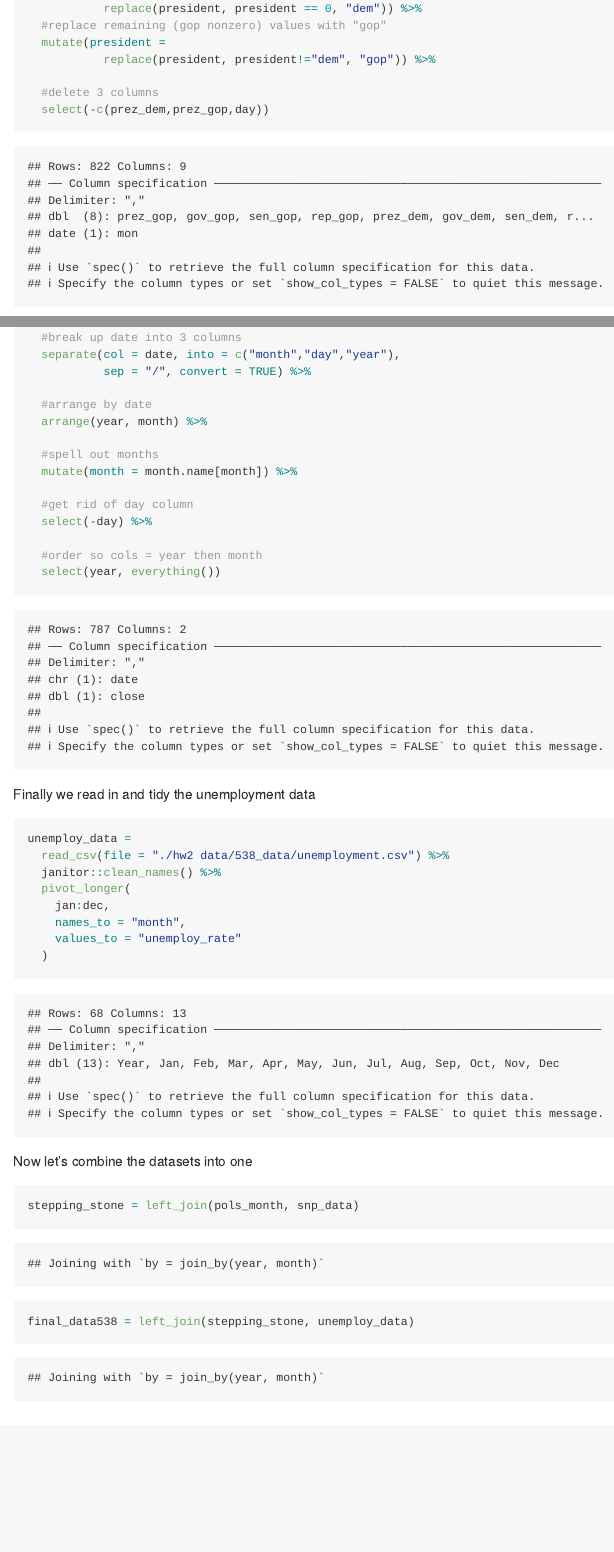
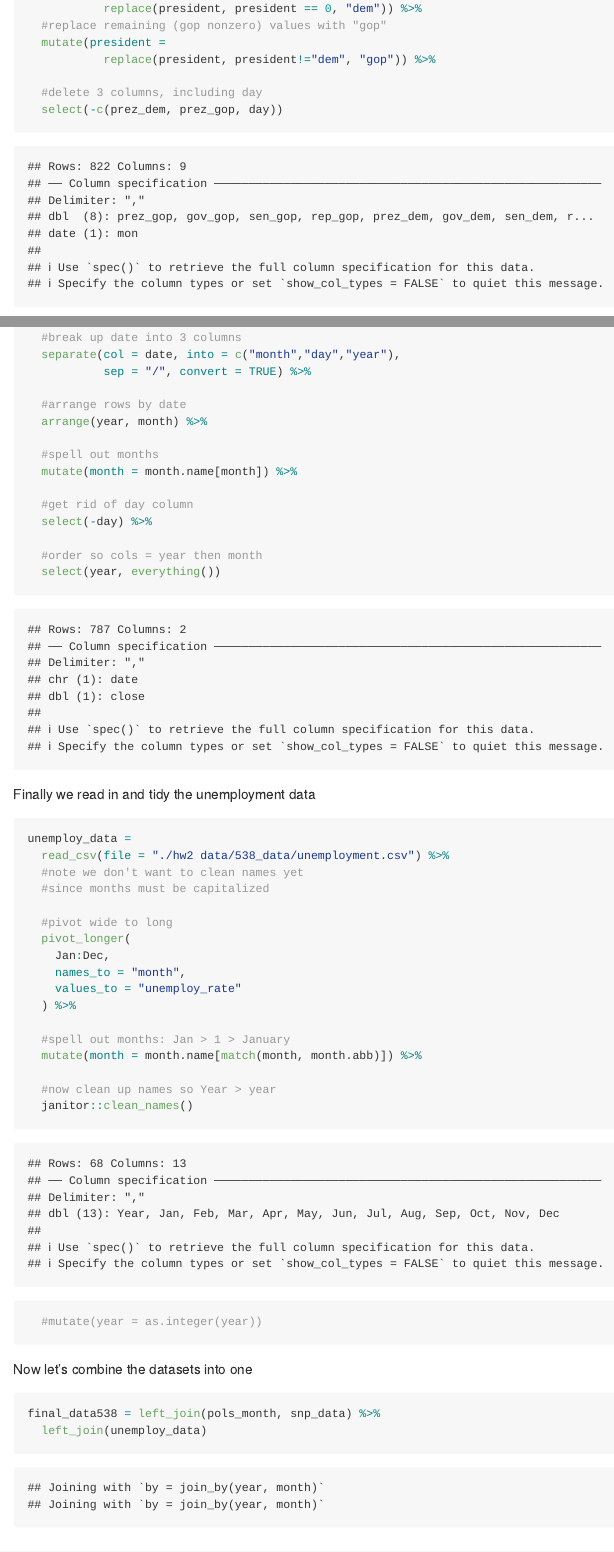
Before and after one commit to are2132/p8105_hw2_are2132, an R Markdown document (p8105_hw2_are2132.Rmd): the page in a window 1100 px wide, from 2030 px down, and a second part further down, joined at a grey line. Rendered offline with R 4.5, knitr and Pandoc, with nearby package versions; column names are cleaned by a stand-in for the janitor package.

Commit message:
fixed bugs in problem 2 (longer month names in unemploy df)

````diff
--- a/p8105_hw2_are2132.Rmd
+++ b/p8105_hw2_are2132.Rmd
@@ -96,8 +96,8 @@ pols_month =
   mutate(president =
            replace(president, president!="dem", "gop")) %>%
 
-  #delete 3 columns
-  select(-c(prez_dem,prez_gop,day))
+  #delete 3 columns, including day
+  select(-c(prez_dem, prez_gop, day))
 
 ```
 
@@ -111,7 +111,7 @@ snp_data =
   separate(col = date, into = c("month","day","year"),
            sep = "/", convert = TRUE) %>%
 
-  #arrange by date
+  #arrange rows by date
   arrange(year, month) %>%
 
   #spell out months
@@ -130,19 +130,30 @@ Finally we read in and tidy the unemployment data
 ```{r}
 unemploy_data =
   read_csv(file = "./hw2 data/538_data/unemployment.csv") %>%
-  janitor::clean_names() %>%
+  #note we don't want to clean names yet
+  #since months must be capitalized
+
+  #pivot wide to long
   pivot_longer(
-    jan:dec,
+    Jan:Dec,
     names_to = "month",
     values_to = "unemploy_rate"
-  )
+  ) %>%
+
+  #spell out months: Jan > 1 > January
+  mutate(month = month.name[match(month, month.abb)]) %>%
+
+  #now clean up names so Year > year
+  janitor::clean_names()
+  #mutate(year = as.integer(year))
+
 
 ```
 
 Now let's combine the datasets into one
 ```{r}
-stepping_stone = left_join(pols_month, snp_data)
-final_data538 = left_join(stepping_stone, unemploy_data)
+final_data538 = left_join(pols_month, snp_data) %>%
+  left_join(unemploy_data)
 ```
 
 ## Discussion
````
